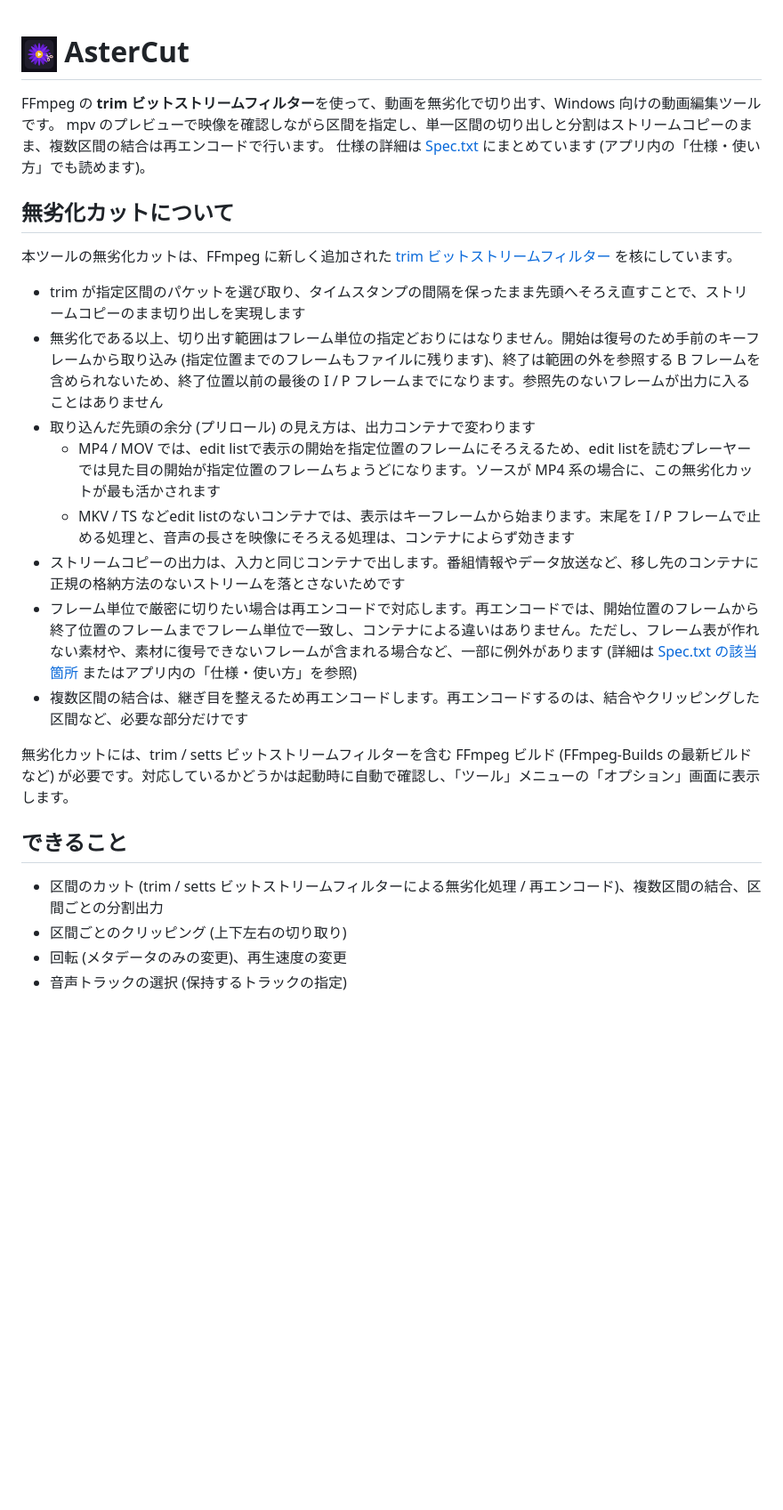
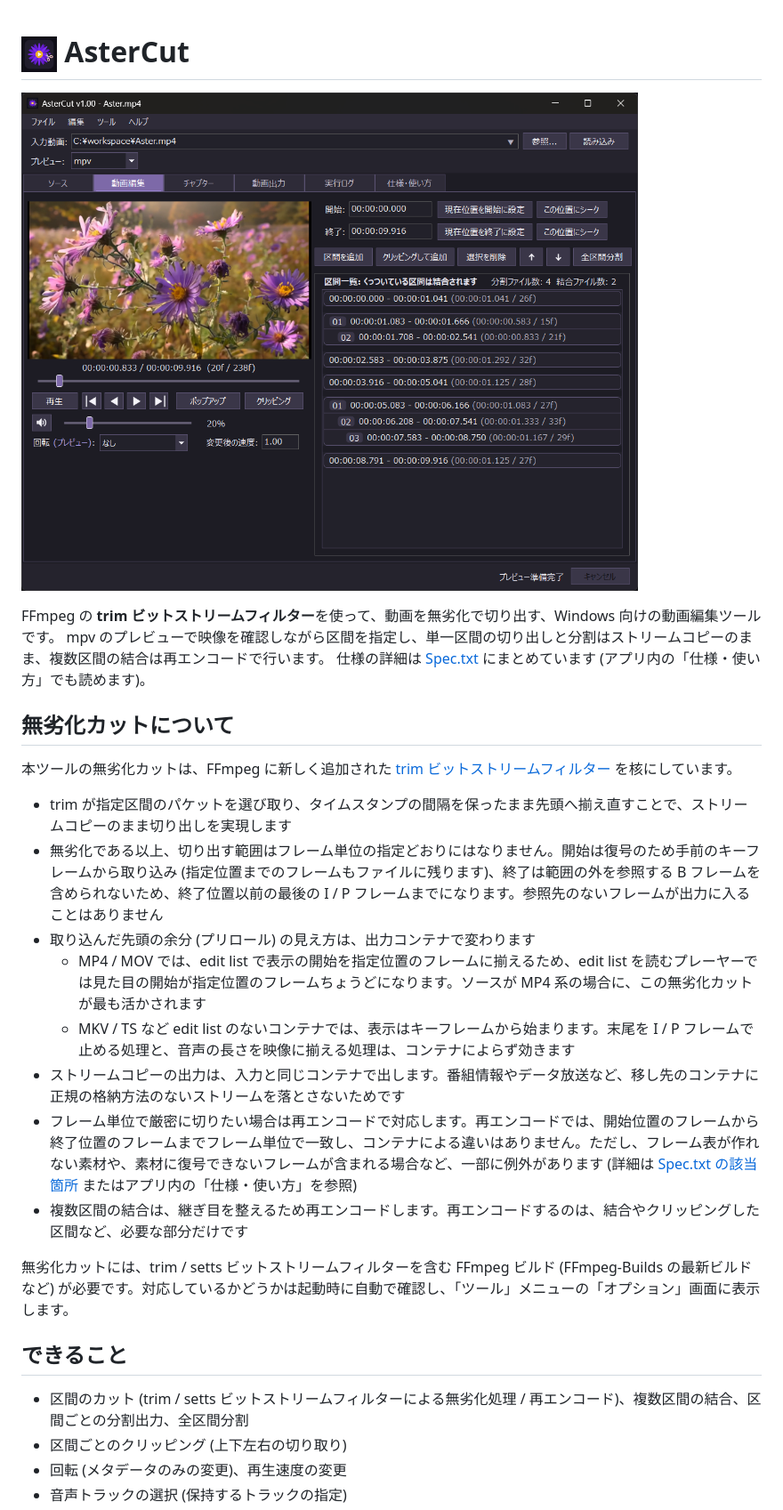
Before and after one commit to shion255/AsterCut, a Markdown page: README.md, the part around one of its changes. Shown at 89% size. GitHub-like rendering; pictures changed too: AsterCut.png (added); blank space fills up the shorter version.

```diff
--- a/README.md
+++ b/README.md
@@ -1,16 +1,19 @@
 # <img src="icon.png" width="40" alt=""> AsterCut
+
+![AsterCut](AsterCut.png)
 
 FFmpeg の **trim ビットストリームフィルター**を使って、動画を無劣化で切り出す、Windows 向けの動画編集ツールです。
 mpv のプレビューで映像を確認しながら区間を指定し、単一区間の切り出しと分割はストリームコピーのまま、複数区間の結合は再エンコードで行います。
 仕様の詳細は [Spec.txt](Spec.txt) にまとめています (アプリ内の「仕様・使い方」でも読めます)。
 
+
 ## 無劣化カットについて
 
 本ツールの無劣化カットは、FFmpeg に新しく追加された [trim ビットストリームフィルター](https://code.ffmpeg.org/FFmpeg/FFmpeg/commit/3a165c77dce7fac8c54f9f9aaab5447590433748) を核にしています。
 
-- trim が指定区間のパケットを選び取り、タイムスタンプの間隔を保ったまま先頭へそろえ直すことで、ストリームコピーのまま切り出しを実現します
+- trim が指定区間のパケットを選び取り、タイムスタンプの間隔を保ったまま先頭へ揃え直すことで、ストリームコピーのまま切り出しを実現します
 - 無劣化である以上、切り出す範囲はフレーム単位の指定どおりにはなりません。開始は復号のため手前のキーフレームから取り込み (指定位置までのフレームもファイルに残ります)、終了は範囲の外を参照する B フレームを含められないため、終了位置以前の最後の I / P フレームまでになります。参照先のないフレームが出力に入ることはありません
 - 取り込んだ先頭の余分 (プリロール) の見え方は、出力コンテナで変わります
-  - MP4 / MOV では、edit listで表示の開始を指定位置のフレームにそろえるため、edit listを読むプレーヤーでは見た目の開始が指定位置のフレームちょうどになります。ソースが MP4 系の場合に、この無劣化カットが最も活かされます
-  - MKV / TS などedit listのないコンテナでは、表示はキーフレームから始まります。末尾を I / P フレームで止める処理と、音声の長さを映像にそろえる処理は、コンテナによらず効きます
+  - MP4 / MOV では、edit list で表示の開始を指定位置のフレームに揃えるため、edit list を読むプレーヤーでは見た目の開始が指定位置のフレームちょうどになります。ソースが MP4 系の場合に、この無劣化カットが最も活かされます
+  - MKV / TS など edit list のないコンテナでは、表示はキーフレームから始まります。末尾を I / P フレームで止める処理と、音声の長さを映像に揃える処理は、コンテナによらず効きます
 - ストリームコピーの出力は、入力と同じコンテナで出します。番組情報やデータ放送など、移し先のコンテナに正規の格納方法のないストリームを落とさないためです
@@ -21,7 +24,7 @@ mpv のプレビューで映像を確認しながら区間を指定し、単一
 
 ## できること
 
-- 区間のカット (trim / setts ビットストリームフィルターによる無劣化処理 / 再エンコード)、複数区間の結合、区間ごとの分割出力
+- 区間のカット (trim / setts ビットストリームフィルターによる無劣化処理 / 再エンコード)、複数区間の結合、区間ごとの分割出力、全区間分割
 - 区間ごとのクリッピング (上下左右の切り取り)
 - 回転 (メタデータのみの変更)、再生速度の変更
 - 音声トラックの選択 (保持するトラックの指定)
```
Also changed, not shown: other parts of README.md (+7 -2 lines), 1 other file.
